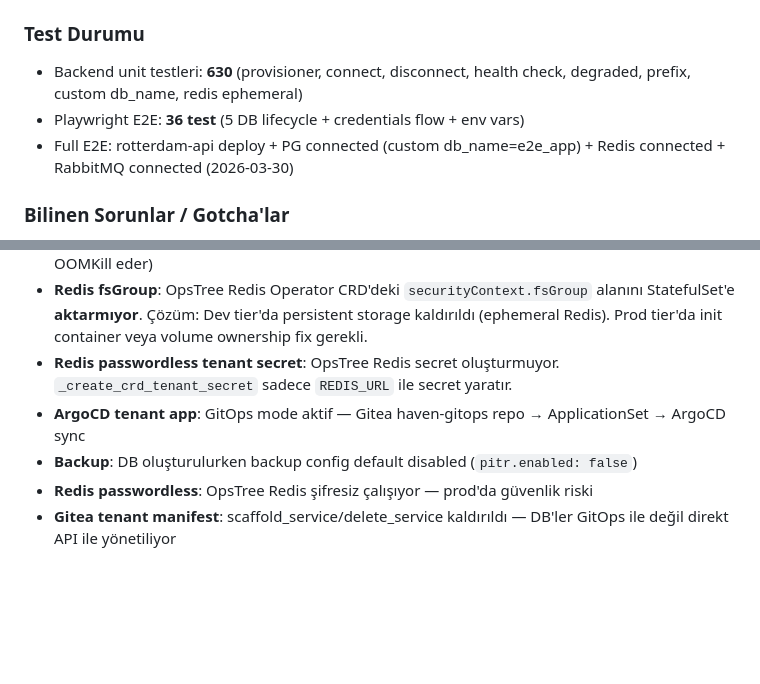
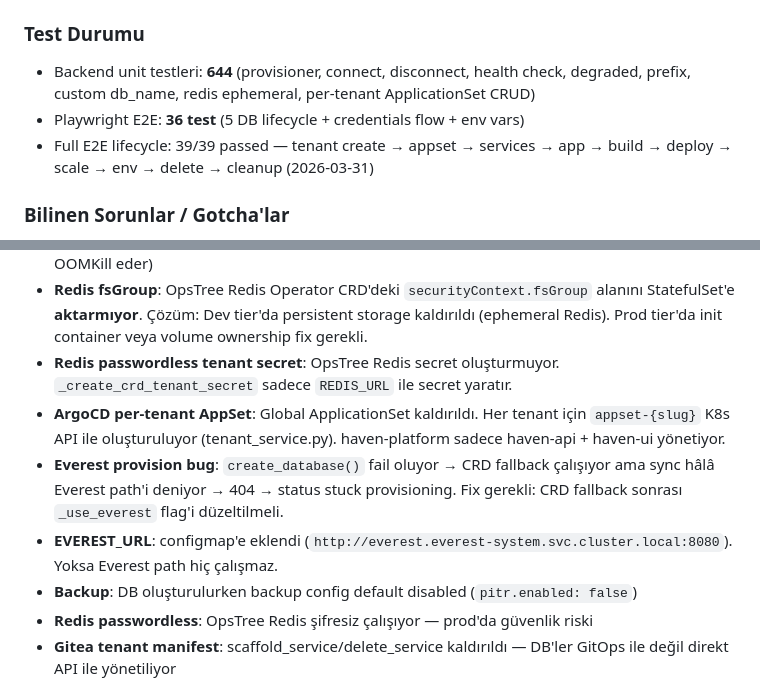
Before and after one commit to NimbusProTch/InfraForge-Haven, a Markdown page: CLAUDE.md, 2 parts joined by grey strips. Drawn GitHub-style; blank space fills up the shorter version.

Commit message:
docs: update CLAUDE.md — per-tenant AppSet, 644 tests, Everest bug noted
- Test count: 630 → 644 (per-tenant ApplicationSet CRUD tests)
- Architecture: global ApplicationSet → per-tenant appset-{slug}
- haven-platform: only haven-api + haven-ui
- New gotchas: Everest provision bug, EVEREST_URL required

Co-Authored-By: Claude Opus 4.6 (1M context) <noreply@anthropic.com>

```diff
--- a/CLAUDE.md
+++ b/CLAUDE.md
@@ -476,9 +476,9 @@ Sample app: `https://github.com/NimbusProTch/rotterdam-api` (FastAPI + PG + Redi
 - Build pipeline: tenant'ın `github_token`'ını kullanarak private repo clone yapabiliyor
 
 ### Test Durumu
-- Backend unit testleri: **630** (provisioner, connect, disconnect, health check, degraded, prefix, custom db_name, redis ephemeral)
+- Backend unit testleri: **644** (provisioner, connect, disconnect, health check, degraded, prefix, custom db_name, redis ephemeral, per-tenant ApplicationSet CRUD)
 - Playwright E2E: **36 test** (5 DB lifecycle + credentials flow + env vars)
-- Full E2E: rotterdam-api deploy + PG connected (custom db_name=e2e_app) + Redis connected + RabbitMQ connected (2026-03-30)
+- Full E2E lifecycle: 39/39 passed — tenant create → appset → services → app → build → deploy → scale → env → delete → cleanup (2026-03-31)
 
 ### Bilinen Sorunlar / Gotcha'lar
 - **Redis connection_hint**: OpsTree operator service adı `{name}` (NOT `{name}-redis`) → fix edildi
@@ -489,7 +489,9 @@ Sample app: `https://github.com/NimbusProTch/rotterdam-api` (FastAPI + PG + Redi
 - **MySQL memory**: PXC 8.4 + Galera minimum 2Gi RAM, 5Gi storage gerekli (default 512Mi OOMKill eder)
 - **Redis fsGroup**: OpsTree Redis Operator CRD'deki `securityContext.fsGroup` alanını StatefulSet'e **aktarmıyor**. Çözüm: Dev tier'da persistent storage kaldırıldı (ephemeral Redis). Prod tier'da init container veya volume ownership fix gerekli.
 - **Redis passwordless tenant secret**: OpsTree Redis secret oluşturmuyor. `_create_crd_tenant_secret` sadece `REDIS_URL` ile secret yaratır.
-- **ArgoCD tenant app**: GitOps mode aktif — Gitea haven-gitops repo → ApplicationSet → ArgoCD sync
+- **ArgoCD per-tenant AppSet**: Global ApplicationSet kaldırıldı. Her tenant için `appset-{slug}` K8s API ile oluşturuluyor (tenant_service.py). haven-platform sadece haven-api + haven-ui yönetiyor.
+- **Everest provision bug**: `create_database()` fail oluyor → CRD fallback çalışıyor ama sync hâlâ Everest path'i deniyor → 404 → status stuck provisioning. Fix gerekli: CRD fallback sonrası `_use_everest` flag'i düzeltilmeli.
+- **EVEREST_URL**: configmap'e eklendi (`http://everest.everest-system.svc.cluster.local:8080`). Yoksa Everest path hiç çalışmaz.
 - **Backup**: DB oluşturulurken backup config default disabled (`pitr.enabled: false`)
 - **Redis passwordless**: OpsTree Redis şifresiz çalışıyor — prod'da güvenlik riski
 - **Gitea tenant manifest**: scaffold_service/delete_service kaldırıldı — DB'ler GitOps ile değil direkt API ile yönetiliyor
```
